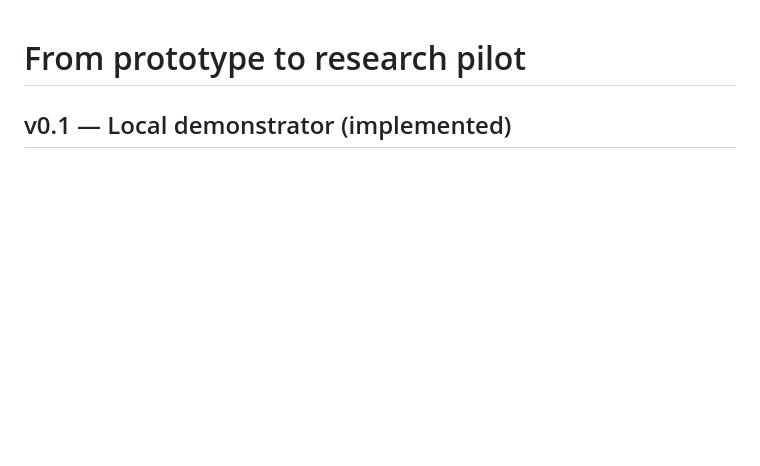
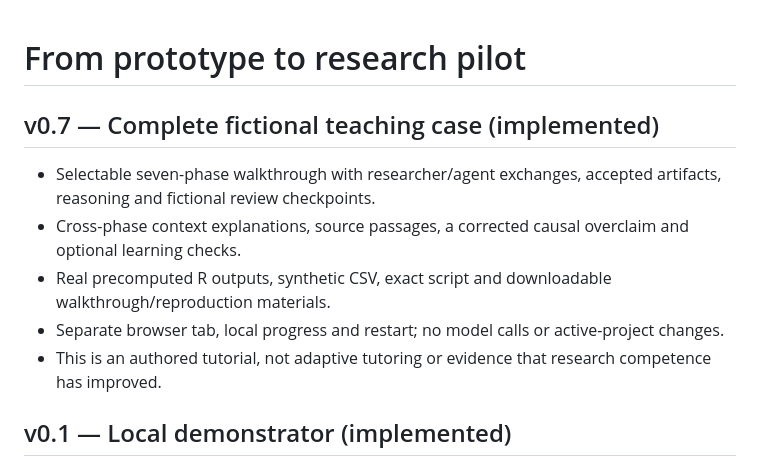
Before and after one commit to yxie2/researchguide, a Markdown page: docs/ROADMAP.md, the part around the change. Drawn GitHub-style; blank space fills up the shorter version.

```diff
--- a/docs/ROADMAP.md
+++ b/docs/ROADMAP.md
@@ -1,4 +1,12 @@
 # From prototype to research pilot
+
+## v0.7 — Complete fictional teaching case (implemented)
+
+- Selectable seven-phase walkthrough with researcher/agent exchanges, accepted artifacts, reasoning and fictional review checkpoints.
+- Cross-phase context explanations, source passages, a corrected causal overclaim and optional learning checks.
+- Real precomputed R outputs, synthetic CSV, exact script and downloadable walkthrough/reproduction materials.
+- Separate browser tab, local progress and restart; no model calls or active-project changes.
+- This is an authored tutorial, not adaptive tutoring or evidence that research competence has improved.
 
 ## v0.1 — Local demonstrator (implemented)
 
```
Also changed, not shown: README.md (+13 -1 lines), docs/images/demo.png (added), docs/images/workspace.png, 12 other files.
